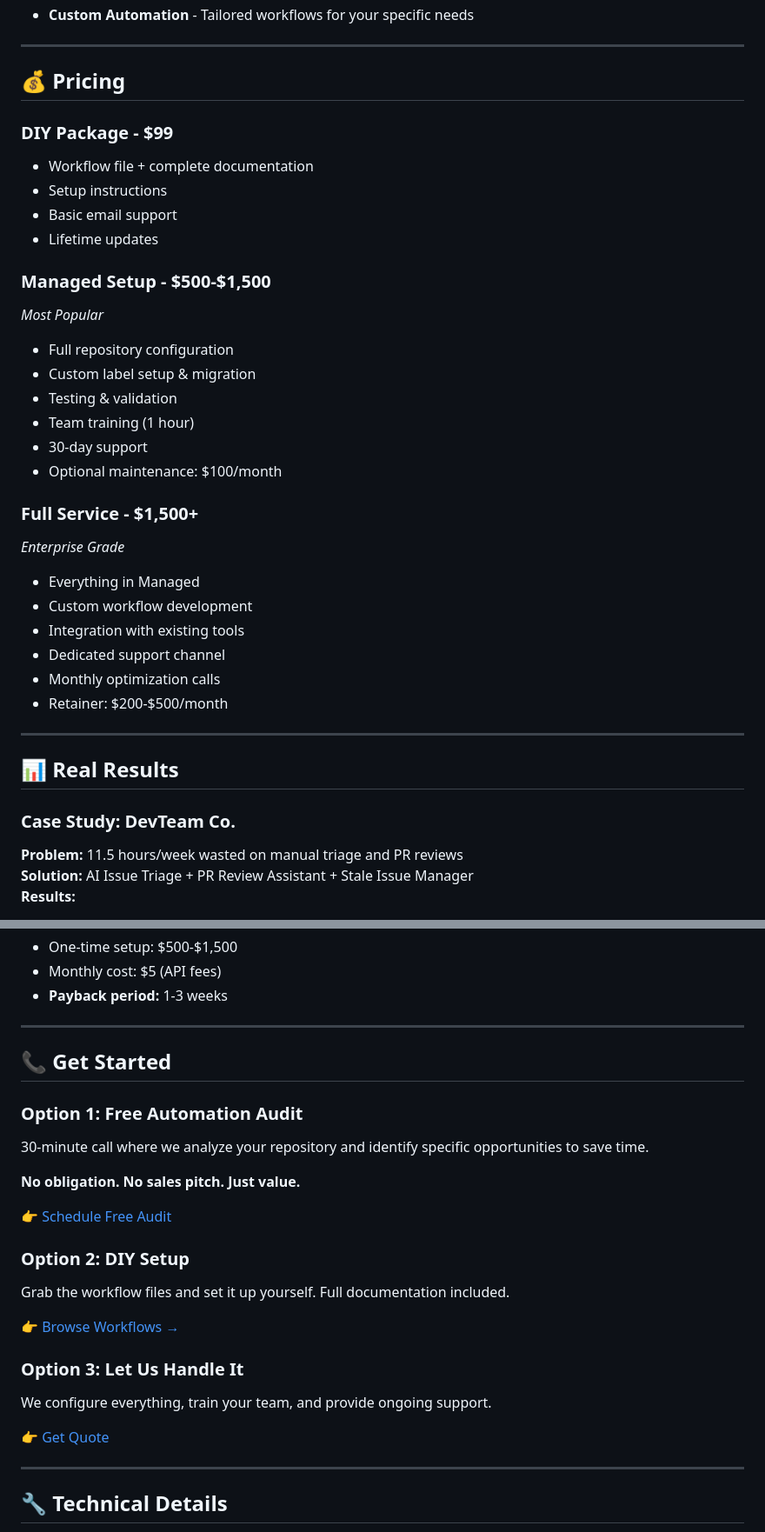
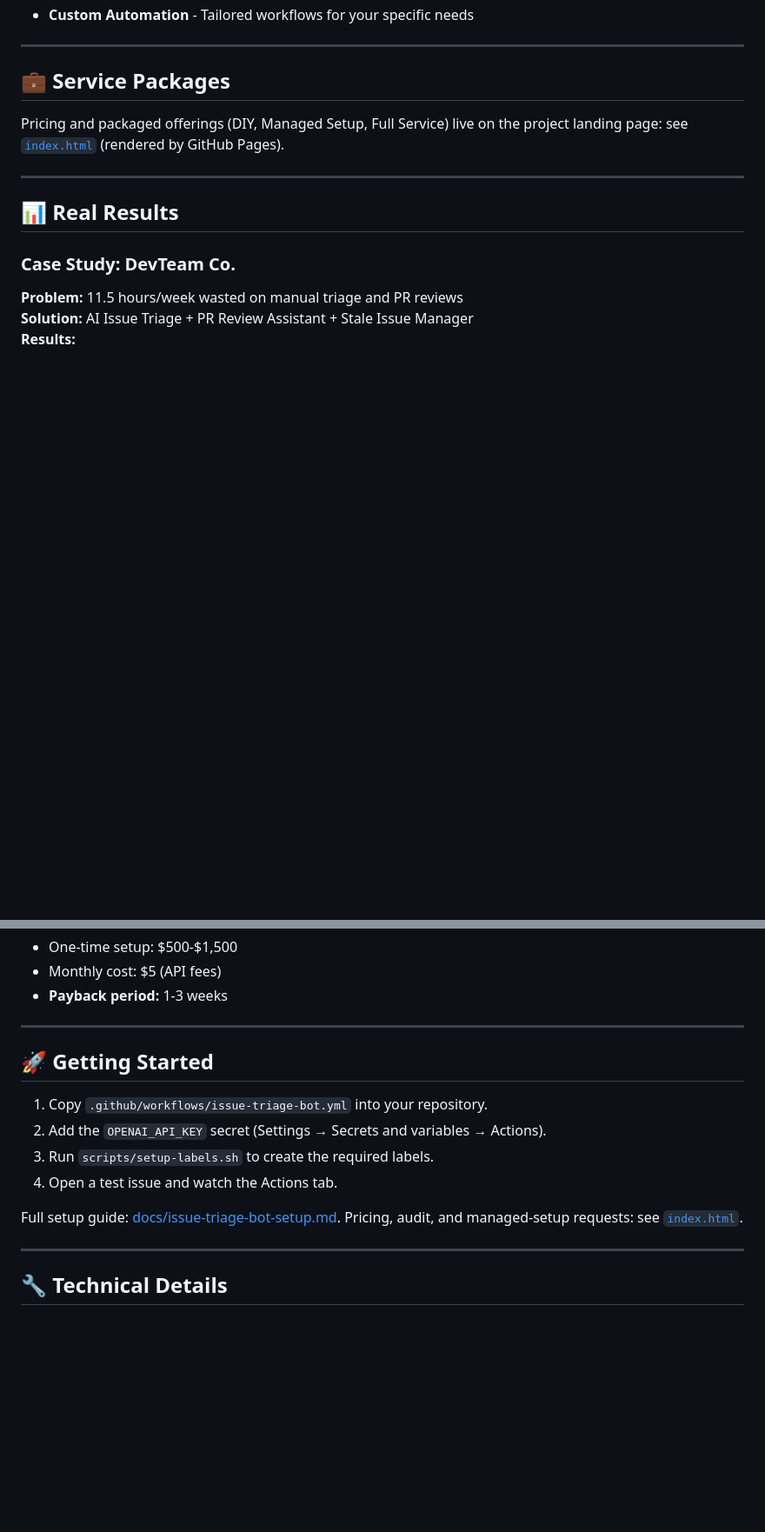
Before and after one commit to TeacherEvan/github-automation-services, a Markdown page: README.md, 2 parts joined by grey strips. Shown at 87% size. GitHub-like rendering; blank space fills up the shorter version.

Commit message:
OBJ-013: strip commercial pricing/WhatsApp from README; point to index.html
- Replace 'Pricing' tier block with one-liner pointing to index.html
- Replace 'Get Started' audit/quote CTAs with concrete repo steps
- Remove personal phone/WhatsApp number from Support section (privacy)

```diff
--- a/README.md
+++ b/README.md
@@ -20,31 +20,10 @@ Automated GitHub workflows using AI to handle the tedious work your team wastes
 
 ---
 
-## 💰 Pricing
+## 💼 Service Packages
 
-### DIY Package - $99
-- Workflow file + complete documentation
-- Setup instructions
-- Basic email support
-- Lifetime updates
-
-### Managed Setup - $500-$1,500
-*Most Popular*
-- Full repository configuration
-- Custom label setup & migration
-- Testing & validation
-- Team training (1 hour)
-- 30-day support
-- Optional maintenance: $100/month
-
-### Full Service - $1,500+
-*Enterprise Grade*
-- Everything in Managed
-- Custom workflow development
-- Integration with existing tools
-- Dedicated support channel
-- Monthly optimization calls
-- Retainer: $200-$500/month
+Pricing and packaged offerings (DIY, Managed Setup, Full Service) live on the project landing
+page: see [`index.html`](./index.html) (rendered by GitHub Pages).
 
 ---
 
@@ -115,24 +94,15 @@ curl -s https://raw.githubusercontent.com/TeacherEvan/github-automation-services
 
 ---
 
-## 📞 Get Started
+## 🚀 Getting Started
 
-### Option 1: Free Automation Audit
-30-minute call where we analyze your repository and identify specific opportunities to save time.
+1. Copy `.github/workflows/issue-triage-bot.yml` into your repository.
+2. Add the `OPENAI_API_KEY` secret (Settings → Secrets and variables → Actions).
+3. Run `scripts/setup-labels.sh` to create the required labels.
+4. Open a test issue and watch the Actions tab.
 
-**No obligation. No sales pitch. Just value.**
-
-👉 [Schedule Free Audit](mailto:ewiebotha@gmail.com?subject=Free%20Automation%20Audit)
-
-### Option 2: DIY Setup
-Grab the workflow files and set it up yourself. Full documentation included.
-
-👉 [Browse Workflows →](workflows/)
-
-### Option 3: Let Us Handle It
-We configure everything, train your team, and provide ongoing support.
-
-👉 [Get Quote](mailto:ewiebotha@gmail.com?subject=Managed%20Setup%20Quote)
+Full setup guide: [docs/issue-triage-bot-setup.md](docs/issue-triage-bot-setup.md).
+Pricing, audit, and managed-setup requests: see [`index.html`](./index.html).
 
 ---
 
```
Also changed, not shown: other parts of README.md (+2 -1 lines).
